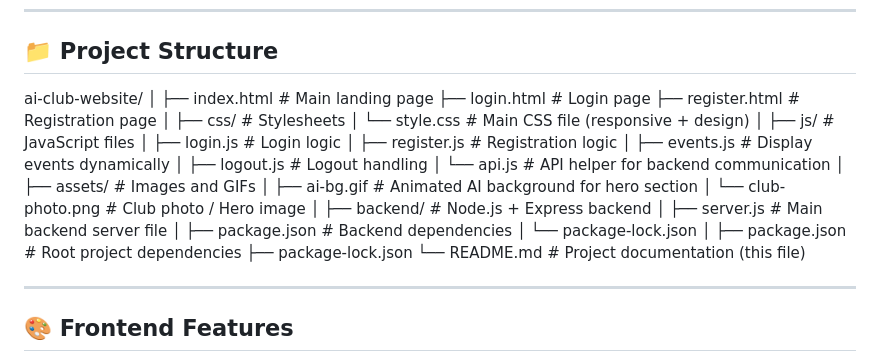
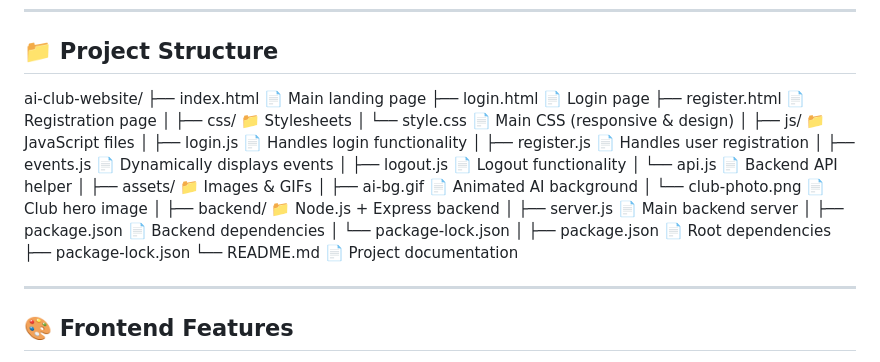
Before and after one commit to Pathik0701/ai-club-website, a Markdown page: README.md, the part around the change. Rendered like a GitHub page.

```diff
--- a/README.md
+++ b/README.md
@@ -49,33 +49,32 @@ The project is built with **HTML, CSS, JavaScript (Frontend)** and **Node.js + E
 ## 📁 Project Structure
 
 ai-club-website/
+├── index.html           📄 Main landing page
+├── login.html           📄 Login page
+├── register.html        📄 Registration page
 │
-├── index.html           # Main landing page
-├── login.html           # Login page
-├── register.html        # Registration page
+├── css/                 📁 Stylesheets
+│   └── style.css        📄 Main CSS (responsive & design)
 │
-├── css/                 # Stylesheets
-│   └── style.css        # Main CSS file (responsive + design)
+├── js/                  📁 JavaScript files
+│   ├── login.js         📄 Handles login functionality
+│   ├── register.js      📄 Handles user registration
+│   ├── events.js        📄 Dynamically displays events
+│   ├── logout.js        📄 Logout functionality
+│   └── api.js           📄 Backend API helper
 │
-├── js/                  # JavaScript files
-│   ├── login.js         # Login logic
-│   ├── register.js      # Registration logic
-│   ├── events.js        # Display events dynamically
-│   ├── logout.js        # Logout handling
-│   └── api.js           # API helper for backend communication
+├── assets/              📁 Images & GIFs
+│   ├── ai-bg.gif        📄 Animated AI background
+│   └── club-photo.png   📄 Club hero image
 │
-├── assets/              # Images and GIFs
-│   ├── ai-bg.gif        # Animated AI background for hero section
-│   └── club-photo.png   # Club photo / Hero image
-│
-├── backend/             # Node.js + Express backend
-│   ├── server.js        # Main backend server file
-│   ├── package.json     # Backend dependencies
+├── backend/             📁 Node.js + Express backend
+│   ├── server.js        📄 Main backend server
+│   ├── package.json     📄 Backend dependencies
 │   └── package-lock.json
 │
-├── package.json         # Root project dependencies
+├── package.json         📄 Root dependencies
 ├── package-lock.json
-└── README.md            # Project documentation (this file)
+└── README.md            📄 Project documentation
 
 
 ---
```
